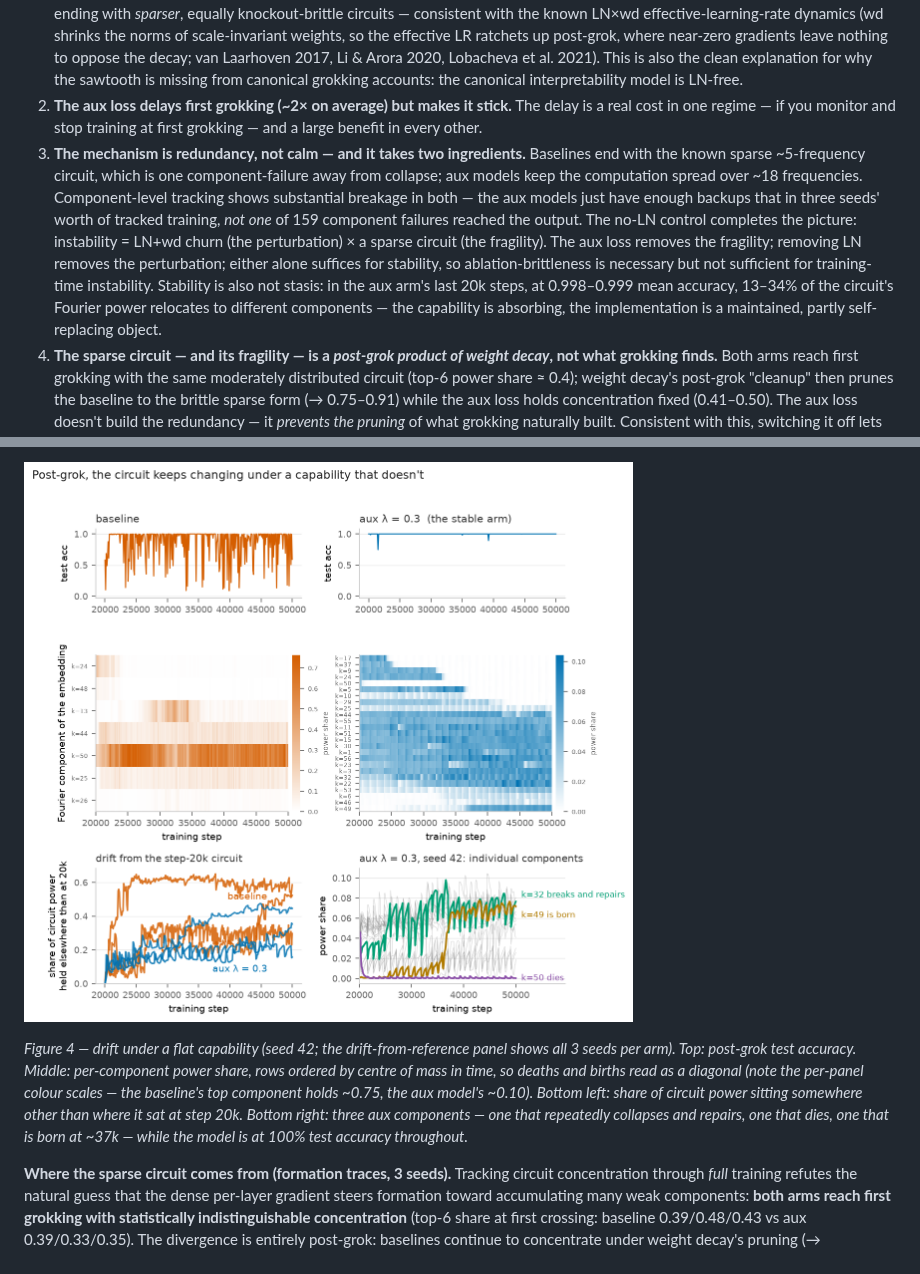
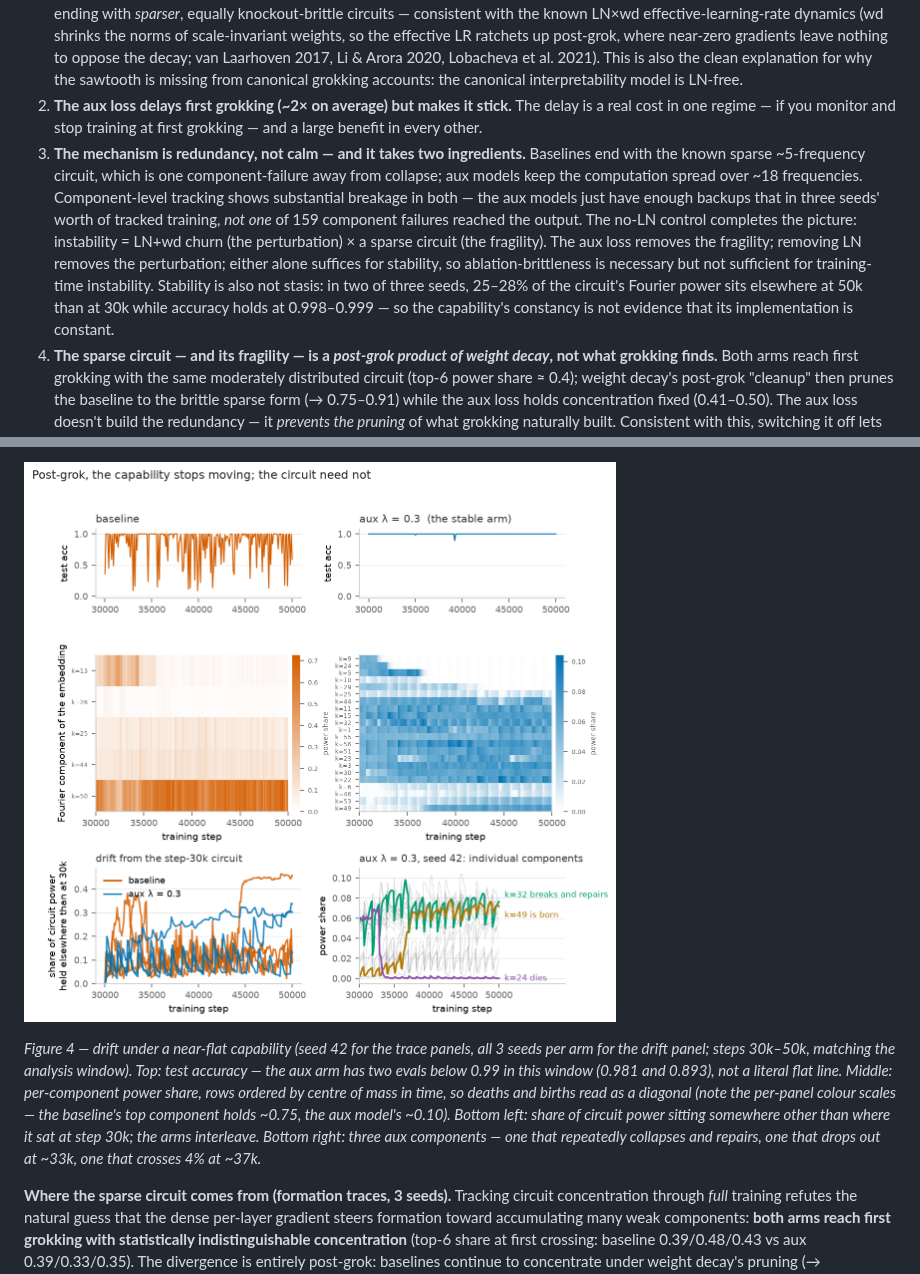
Before and after one commit to brendanlong/lens-loss-grokking-experiment, a Markdown page: WRITEUP.md, 2 parts joined by grey strips. Rendered like a GitHub page; pictures changed too: figures/drift.png.

```diff
--- a/WRITEUP.md
+++ b/WRITEUP.md
@@ -10,7 +10,7 @@ We added a **deep-supervision auxiliary loss** to this setup: every layer's resi
 
 1. **The standard grokking metric hides the main phenomenon.** "Grok step = first threshold crossing" credits a state the model doesn't hold. Measured with stability-aware metrics, **baseline grokking in our setup is unstable**: models generalize, fall out of it, and regain it, hundreds of times over a 500k-step horizon with no stable suffix. A no-LayerNorm control pins the scope: **the instability requires LayerNorm** (which we keep for the logit lens; Nanda et al. remove it). LN-free baselines train stably despite ending with *sparser*, equally knockout-brittle circuits — consistent with the known LN×wd effective-learning-rate dynamics (wd shrinks the norms of scale-invariant weights, so the effective LR ratchets up post-grok, where near-zero gradients leave nothing to oppose the decay; van Laarhoven 2017, Li & Arora 2020, Lobacheva et al. 2021). This is also the clean explanation for why the sawtooth is missing from canonical grokking accounts: the canonical interpretability model is LN-free.
 2. **The aux loss delays first grokking (~2× on average) but makes it stick.** The delay is a real cost in one regime — if you monitor and stop training at first grokking — and a large benefit in every other.
-3. **The mechanism is redundancy, not calm — and it takes two ingredients.** Baselines end with the known sparse ~5-frequency circuit, which is one component-failure away from collapse; aux models keep the computation spread over ~18 frequencies. Component-level tracking shows substantial breakage in both — the aux models just have enough backups that in three seeds' worth of tracked training, *not one* of 159 component failures reached the output. The no-LN control completes the picture: instability = LN+wd churn (the perturbation) × a sparse circuit (the fragility). The aux loss removes the fragility; removing LN removes the perturbation; either alone suffices for stability, so ablation-brittleness is necessary but not sufficient for training-time instability. Stability is also not stasis: in the aux arm's last 20k steps, at 0.998–0.999 mean accuracy, 13–34% of the circuit's Fourier power relocates to different components — the capability is absorbing, the implementation is a maintained, partly self-replacing object.
+3. **The mechanism is redundancy, not calm — and it takes two ingredients.** Baselines end with the known sparse ~5-frequency circuit, which is one component-failure away from collapse; aux models keep the computation spread over ~18 frequencies. Component-level tracking shows substantial breakage in both — the aux models just have enough backups that in three seeds' worth of tracked training, *not one* of 159 component failures reached the output. The no-LN control completes the picture: instability = LN+wd churn (the perturbation) × a sparse circuit (the fragility). The aux loss removes the fragility; removing LN removes the perturbation; either alone suffices for stability, so ablation-brittleness is necessary but not sufficient for training-time instability. Stability is also not stasis: in two of three seeds, 25–28% of the circuit's Fourier power sits elsewhere at 50k than at 30k while accuracy holds at 0.998–0.999 — so the capability's constancy is not evidence that its implementation is constant.
 4. **The sparse circuit — and its fragility — is a *post-grok product of weight decay*, not what grokking finds.** Both arms reach first grokking with the same moderately distributed circuit (top-6 power share ≈ 0.4); weight decay's post-grok "cleanup" then prunes the baseline to the brittle sparse form (→ 0.75–0.91) while the aux loss holds concentration fixed (0.41–0.50). The aux loss doesn't build the redundancy — it *prevents the pruning* of what grokking naturally built. Consistent with this, switching it off lets wd prune the redundancy away (instability returns, 3/3 seeds), and switching it on late rebuilds redundancy only slowly — with stability tracking exactly how much gets rebuilt.
 5. **The effect is specific to answer-shaped supervision, and general across tasks.** Reduced weight decay cannot reproduce it (it slows generalization and pruning *together*; the aux loss decouples them), and matched-form supervision against shuffled labels is actively destructive. The full story — instability, post-grok pruning, causal brittleness, aux stabilization with arrested pruning — replicates on a second task (modular subtraction, non-commutative, 3 seeds per arm), with a larger first-arrival cost on the harder task (3.2–4.7× vs ~2×).
 
@@ -84,7 +86,7 @@ The no-LN control adds the complementary scoping: brittleness is *necessary but
 
 ![Component power over training for both arms: composition turns over while the aux arm's accuracy is pinned at 1.0](figures/drift.png)
 
-*Figure 4 — drift under a flat capability (seed 42; the drift-from-reference panel shows all 3 seeds per arm). Top: post-grok test accuracy. Middle: per-component power share, rows ordered by centre of mass in time, so deaths and births read as a diagonal (note the per-panel colour scales — the baseline's top component holds ~0.75, the aux model's ~0.10). Bottom left: share of circuit power sitting somewhere other than where it sat at step 20k. Bottom right: three aux components — one that repeatedly collapses and repairs, one that dies, one that is born at ~37k — while the model is at 100% test accuracy throughout.*
+*Figure 4 — drift under a near-flat capability (seed 42 for the trace panels, all 3 seeds per arm for the drift panel; steps 30k–50k, matching the analysis window). Top: test accuracy — the aux arm has two evals below 0.99 in this window (0.981 and 0.893), not a literal flat line. Middle: per-component power share, rows ordered by centre of mass in time, so deaths and births read as a diagonal (note the per-panel colour scales — the baseline's top component holds ~0.75, the aux model's ~0.10). Bottom left: share of circuit power sitting somewhere other than where it sat at step 30k; the arms interleave. Bottom right: three aux components — one that repeatedly collapses and repairs, one that drops out at ~33k, one that crosses 4% at ~37k.*
 
 **Where the sparse circuit comes from (formation traces, 3 seeds).** Tracking circuit concentration through *full* training refutes the natural guess that the dense per-layer gradient steers formation toward accumulating many weak components: **both arms reach first grokking with statistically indistinguishable concentration** (top-6 share at first crossing: baseline 0.39/0.48/0.43 vs aux 0.39/0.33/0.35). The divergence is entirely post-grok: baselines continue to concentrate under weight decay's pruning (→ 0.89/0.75/0.91 by 50k) while aux runs plateau (0.44/0.41/0.50). So grokking naturally discovers a distributed circuit; the celebrated sparse Fourier circuit of the interpretability literature is the product of the post-grok "cleanup" phase (Nanda et al.'s own term) — and that same cleanup is what creates the brittleness and the chronic instability. The aux loss is simply an anti-cleanup brake.
 
```
Also changed, not shown: other parts of WRITEUP.md (+3 -1 lines), README.md (+3 -3 lines), RESULTS.md (+72 -50 lines), 3 other files.
